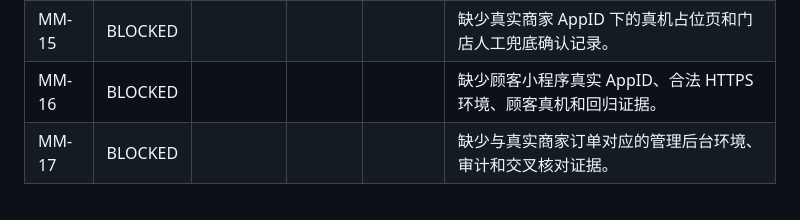
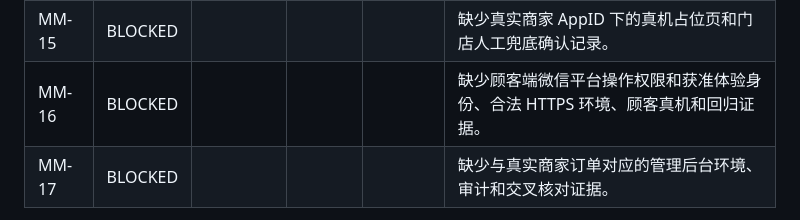
Before and after one commit to PocLyson/smart-supermarket-platform, a Markdown page: docs/operations/trial-acceptance.md, the part around the change. GitHub-like rendering.

Commit message:
docs: correct customer mini device blocker

```diff
--- a/docs/operations/trial-acceptance.md
+++ b/docs/operations/trial-acceptance.md
@@ -94,7 +94,7 @@
 | MM-13 | BLOCKED | | | | 缺少两名获准员工、两台设备和同一真实订单的并发操作证据。 |
 | MM-14 | BLOCKED | | | | 缺少已登录真机、真实新订单和前后台切换提醒证据。 |
 | MM-15 | BLOCKED | | | | 缺少真实商家 AppID 下的真机占位页和门店人工兜底确认记录。 |
-| MM-16 | BLOCKED | | | | 缺少顾客小程序真实 AppID、合法 HTTPS 环境、顾客真机和回归证据。 |
+| MM-16 | BLOCKED | | | | 缺少顾客端微信平台操作权限和获准体验身份、合法 HTTPS 环境、顾客真机和回归证据。 |
 | MM-17 | BLOCKED | | | | 缺少与真实商家订单对应的管理后台环境、审计和交叉核对证据。 |
 
 当前 Task 6 仓库执行记录（2026-08-09）：
```
